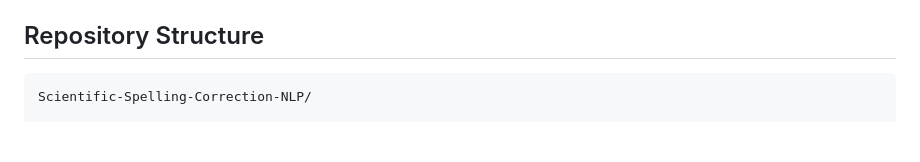
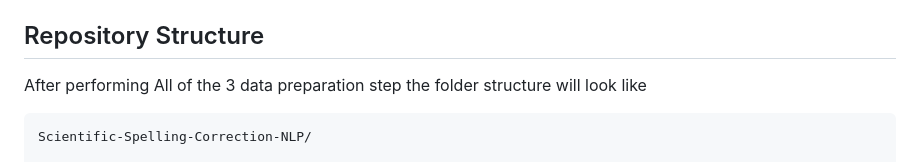
Before and after one commit to msaid1976/Scientific-Spelling-Correction-NLP, a Markdown page: README.md, the part around one of its changes. Rendered like a GitHub page; blank space fills up the shorter version.

Commit message:
README Updates
Updated data preparation steps with links and formatting.

````diff
--- a/README.md
+++ b/README.md
@@ -39,5 +38,6 @@ The preprocessing pipeline expects arXiv metadata content and builds language-mo
 
 ## Repository Structure
+After performing All of the 3 data preparation step the folder structure will look like
 
 ```text
 Scientific-Spelling-Correction-NLP/
````
Also changed, not shown: other parts of README.md (+4 -5 lines).
